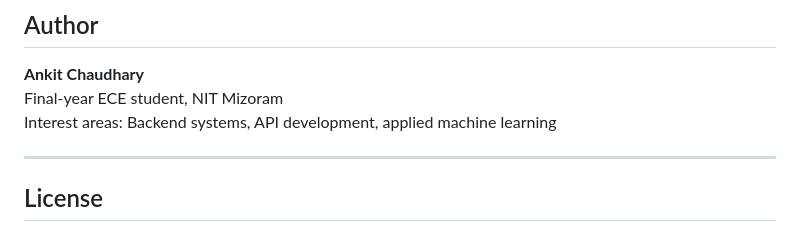
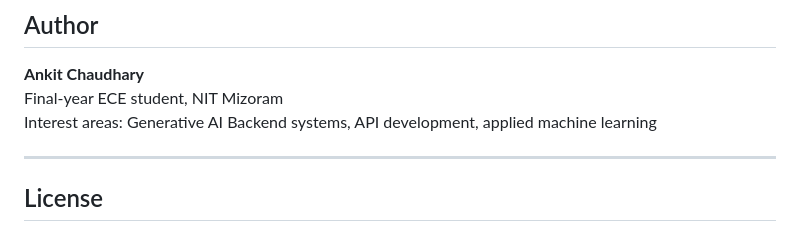
Before and after one commit to Ankit5001/ai-ticketing-system, a Markdown page: README.md, the part around the change. Drawn GitHub-style.

```diff
--- a/README.md
+++ b/README.md
@@ -135,7 +135,7 @@ This project is a prototype intended for learning and demonstration purposes. Po
 ## Author
 **Ankit Chaudhary**
 Final-year ECE student, NIT Mizoram
-Interest areas: Backend systems, API development, applied machine learning
+Interest areas: Generative AI Backend systems, API development, applied machine learning
 
 ---
 
```
